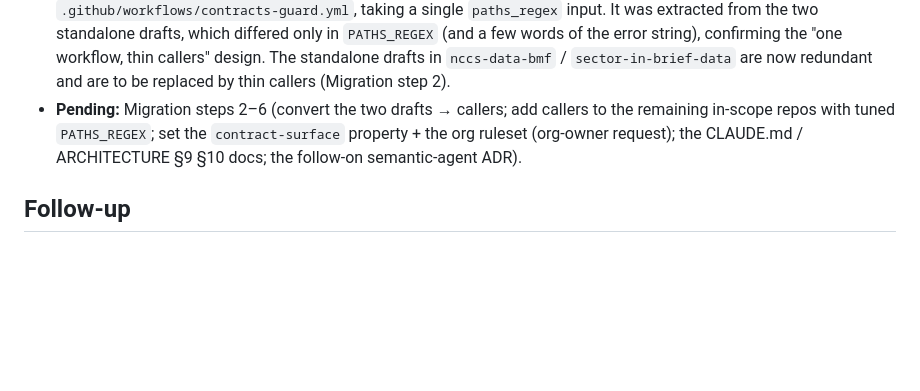
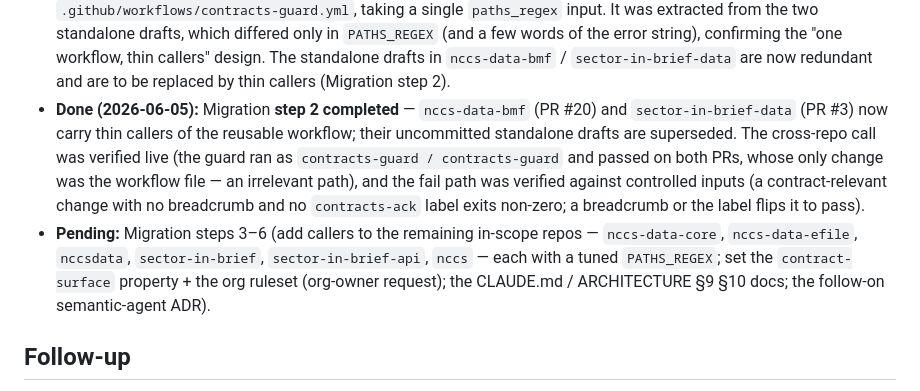
Before and after one commit to UrbanInstitute/nccs-contracts, a Markdown page: decisions/0022-cross-repo-contract-change-guard.md, the part around the change. Rendered like a GitHub page; blank space fills up the shorter version.

Commit message:
docs(adr-0022): reconcile — Migration step 2 done (bmf + sib-data callers) (#9)
Both drafted repos now call the reusable guard; cross-repo wiring verified
live (passed on both caller PRs) and the fail path verified against
controlled inputs. Remaining: steps 3-6 (callers for the other six in-scope
repos, the contract-surface property + org ruleset, the docs, the agent ADR).

Refs: ADR 0022

Co-authored-by: Claude Opus 4.8 (1M context) <noreply@anthropic.com>

```diff
--- a/decisions/0022-cross-repo-contract-change-guard.md
+++ b/decisions/0022-cross-repo-contract-change-guard.md
@@ -199,8 +199,18 @@ changes.
   "one workflow, thin callers" design. The standalone drafts in
   `nccs-data-bmf` / `sector-in-brief-data` are now redundant and are to be
   replaced by thin callers (Migration step 2).
-- **Pending:** Migration steps 2–6 (convert the two drafts → callers; add
-  callers to the remaining in-scope repos with tuned `PATHS_REGEX`; set the
+- **Done (2026-06-05):** Migration **step 2 completed** — `nccs-data-bmf`
+  (PR #20) and `sector-in-brief-data` (PR #3) now carry thin callers of the
+  reusable workflow; their uncommitted standalone drafts are superseded. The
+  cross-repo call was verified live (the guard ran as
+  `contracts-guard / contracts-guard` and passed on both PRs, whose only
+  change was the workflow file — an irrelevant path), and the fail path was
+  verified against controlled inputs (a contract-relevant change with no
+  breadcrumb and no `contracts-ack` label exits non-zero; a breadcrumb or the
+  label flips it to pass).
+- **Pending:** Migration steps 3–6 (add callers to the remaining in-scope
+  repos — `nccs-data-core`, `nccs-data-efile`, `nccsdata`, `sector-in-brief`,
+  `sector-in-brief-api`, `nccs` — each with a tuned `PATHS_REGEX`; set the
   `contract-surface` property + the org ruleset (org-owner request); the
   CLAUDE.md / ARCHITECTURE §9 §10 docs; the follow-on semantic-agent ADR).
 
```
